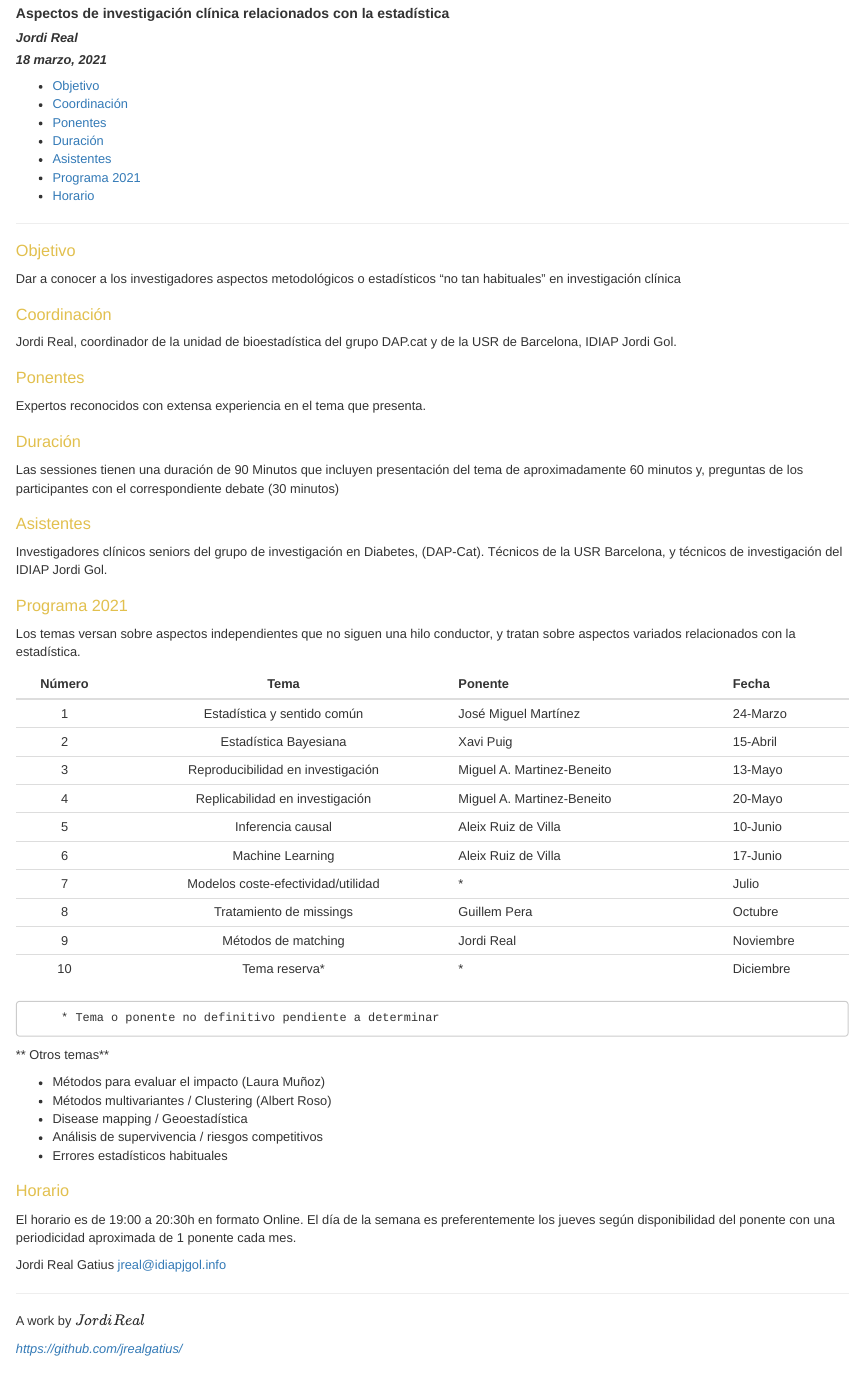
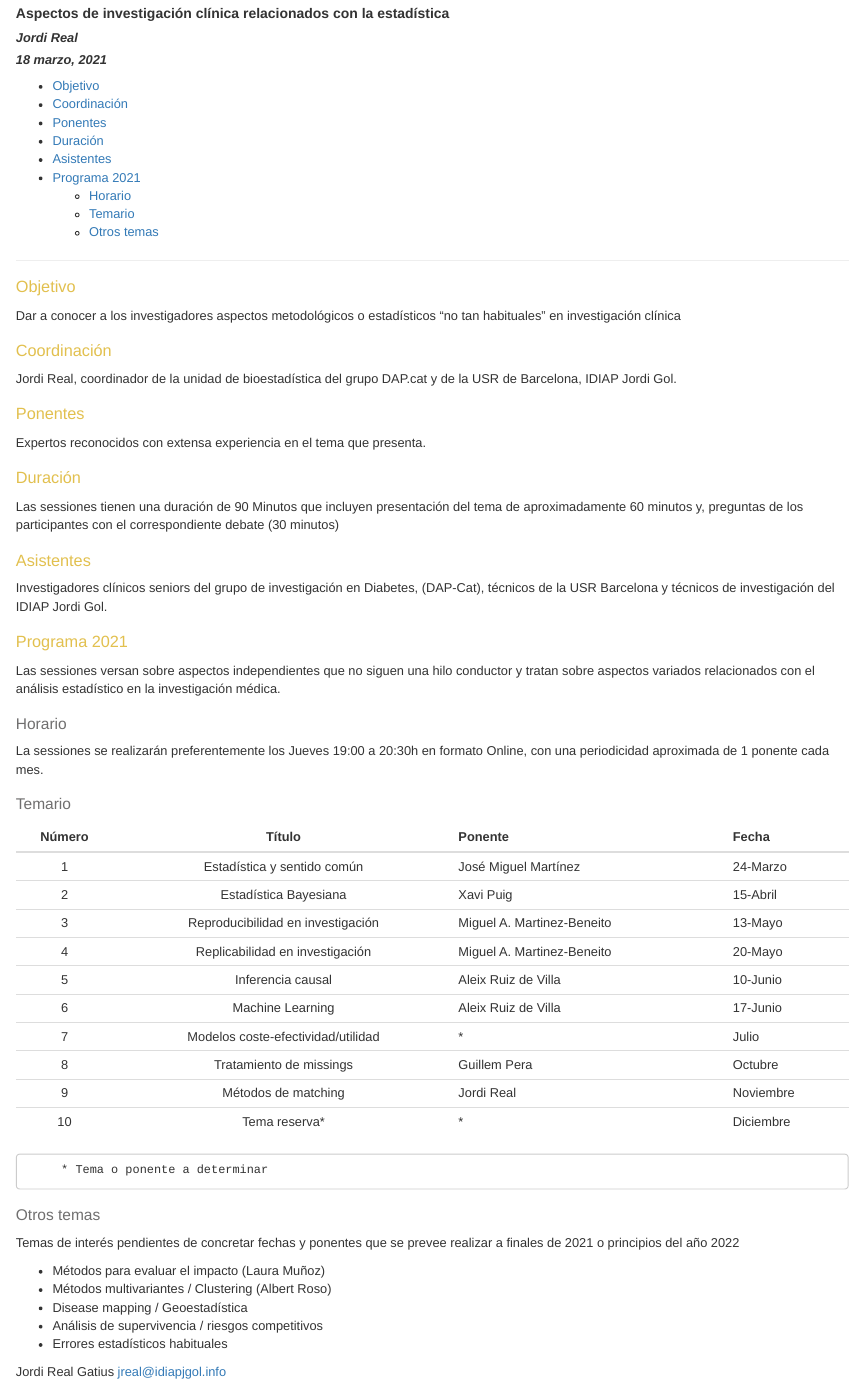
Before and after one commit to jrealgatius/SessionesMetodo, an R Markdown document (Programa.Rmd): the page in a window 1100 px wide, from 100 px down. The pictures show the output file Programa.html that the author committed with the source, opened offline.

Commit message:
Lleugeres modificacions

```diff
--- a/Programa.Rmd
+++ b/Programa.Rmd
@@ -77,47 +77,53 @@ Expertos reconocidos con extensa experiencia en el tema que presenta.
 # Duración
 
 Las sessiones tienen una duración de 90 Minutos que incluyen
-presentación del tema de aproximadamente 60 minutos y, preguntas de los participantes con el
-correspondiente debate (30 minutos)
+presentación del tema de aproximadamente 60 minutos y, preguntas de los
+participantes con el correspondiente debate (30 minutos)
 
 # Asistentes
 
 Investigadores clínicos seniors del grupo de investigación en Diabetes,
-(DAP-Cat). Técnicos de la USR Barcelona, y técnicos de investigación del
+(DAP-Cat), técnicos de la USR Barcelona y técnicos de investigación del
 IDIAP Jordi Gol.
 
 # Programa 2021
 
-Los temas versan sobre aspectos independientes que no siguen una hilo
-conductor, y tratan sobre aspectos variados relacionados con la estadística.
+Las sessiones versan sobre aspectos independientes que no siguen una
+hilo conductor y tratan sobre aspectos variados relacionados con el
+análisis estadístico en la investigación médica.
 
-|Número|               Tema                |                    Ponente |     Fecha |
-|:----:|:---------------------------------:|:---------------------------|:----------|
-| 1    |    Estadística y sentido común    |       José Miguel Martínez |  24-Marzo |
-| 2    |       Estadística Bayesiana       |                  Xavi Puig |  15-Abril |
-| 3    | Reproducibilidad en investigación | Miguel A. Martinez-Beneito |   13-Mayo |
-| 4    |  Replicabilidad en investigación  | Miguel A. Martinez-Beneito |   20-Mayo |
-| 5    |         Inferencia causal         |        Aleix Ruiz de Villa |   10-Junio|
-| 6    |         Machine Learning          |        Aleix Ruiz de Villa |   17-Junio|
-| 7    | Modelos coste-efectividad/utilidad|                   *        |   Julio   |
-| 8    |      Tratamiento de missings      |               Guillem Pera |   Octubre |
-| 9    |        Métodos de matching        |                 Jordi Real | Noviembre |
-| 10   |        Tema reserva*              |            *               | Diciembre |
+## Horario
 
-         * Tema o ponente no definitivo pendiente a determinar
+La sessiones se realizarán preferentemente los Jueves 19:00 a 20:30h en
+formato Online, con una periodicidad aproximada de 1 ponente cada mes.
 
-** Otros temas**
+## Temario
+
+| Número |               Título               | Ponente                    | Fecha     |
+|:------:|:----------------------------------:|:---------------------------|:----------|
+|   1    |    Estadística y sentido común     | José Miguel Martínez       | 24-Marzo  |
+|   2    |       Estadística Bayesiana        | Xavi Puig                  | 15-Abril  |
+|   3    | Reproducibilidad en investigación  | Miguel A. Martinez-Beneito | 13-Mayo   |
+|   4    |  Replicabilidad en investigación   | Miguel A. Martinez-Beneito | 20-Mayo   |
+|   5    |         Inferencia causal          | Aleix Ruiz de Villa        | 10-Junio  |
+|   6    |          Machine Learning          | Aleix Ruiz de Villa        | 17-Junio  |
+|   7    | Modelos coste-efectividad/utilidad | \*                         | Julio     |
+|   8    |      Tratamiento de missings       | Guillem Pera               | Octubre   |
+|   9    |        Métodos de matching         | Jordi Real                 | Noviembre |
+|   10   |           Tema reserva\*           | \*                         | Diciembre |
+
+         * Tema o ponente a determinar
+
+## Otros temas
+
+Temas de interés pendientes de concretar fechas y ponentes que se prevee
+realizar a finales de 2021 o principios del año 2022
 
 -   Métodos para evaluar el impacto (Laura Muñoz)
 -   Métodos multivariantes / Clustering (Albert Roso)
 -   Disease mapping / Geoestadística
 -   Análisis de supervivencia / riesgos competitivos
 -   Errores estadísticos habituales
-
-# Horario
-
-El horario es de 19:00 a 20:30h en formato Online. El día de la semana es preferentemente los jueves según disponibilidad del ponente con una
-periodicidad aproximada de 1 ponente cada mes.
 
 Jordi Real Gatius
 [jreal\@idiapjgol.info](mailto:jreal@idiapjgol.info){.email}
```
Also changed, not shown: Programa.html, Programa.Rmd (1 more changed lines).
